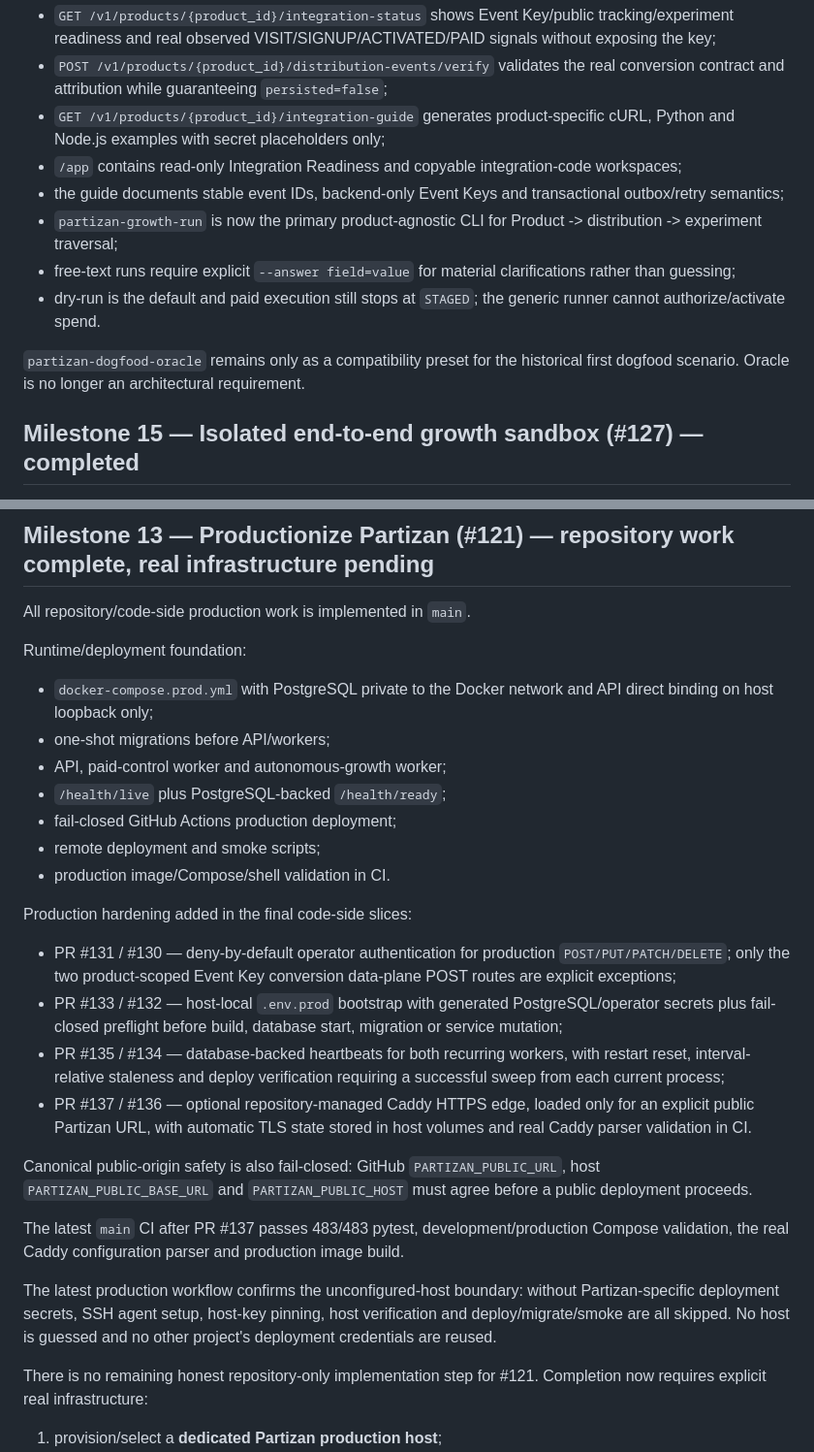
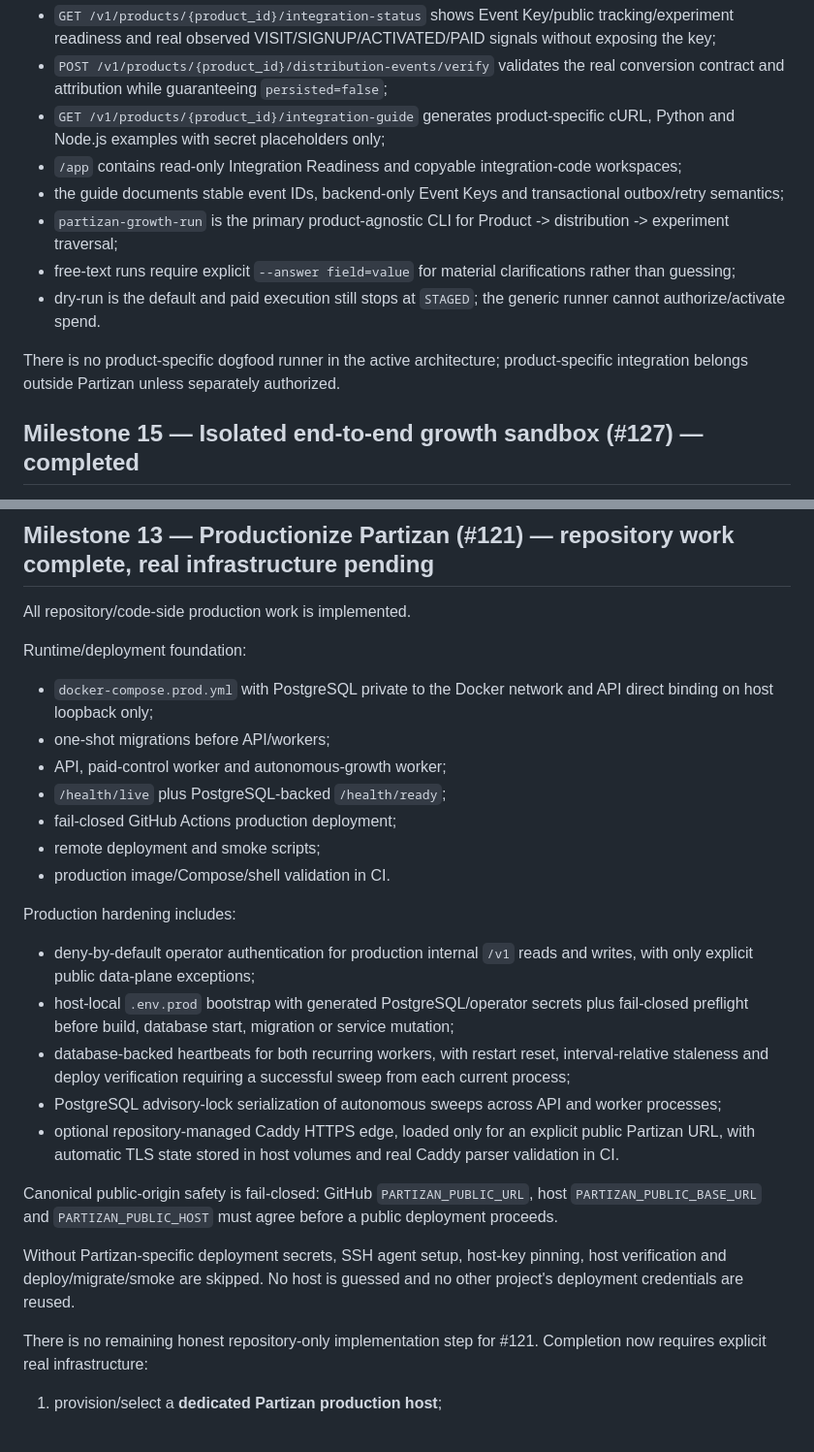
Before and after one commit to vladimirutkin2mn-lgtm/Partizan_bot, a Markdown page: docs/CURRENT_STATUS.md, 2 parts joined by grey strips. Shown at 97% size. GitHub-like rendering.

```diff
--- a/docs/CURRENT_STATUS.md
+++ b/docs/CURRENT_STATUS.md
@@ -55,11 +76,11 @@ A product can now connect to Partizan without Partizan developers patching its r
 - `GET /v1/products/{product_id}/integration-guide` generates product-specific cURL, Python and Node.js examples with secret placeholders only;
 - `/app` contains read-only Integration Readiness and copyable integration-code workspaces;
 - the guide documents stable event IDs, backend-only Event Keys and transactional outbox/retry semantics;
-- `partizan-growth-run` is now the primary product-agnostic CLI for Product -> distribution -> experiment traversal;
+- `partizan-growth-run` is the primary product-agnostic CLI for Product -> distribution -> experiment traversal;
 - free-text runs require explicit `--answer field=value` for material clarifications rather than guessing;
 - dry-run is the default and paid execution still stops at `STAGED`; the generic runner cannot authorize/activate spend.
 
-`partizan-dogfood-oracle` remains only as a compatibility preset for the historical first dogfood scenario. Oracle is no longer an architectural requirement.
+There is no product-specific dogfood runner in the active architecture; product-specific integration belongs outside Partizan unless separately authorized.
 
 ## Milestone 15 — Isolated end-to-end growth sandbox (#127) — completed
 
@@ -96,7 +117,7 @@ This is an internal correctness proof only. It does **not** count as real acquis
 
 ## Milestone 13 — Productionize Partizan (#121) — repository work complete, real infrastructure pending
 
-All repository/code-side production work is implemented in `main`.
+All repository/code-side production work is implemented.
 
 Runtime/deployment foundation:
 
@@ -108,18 +129,17 @@ Runtime/deployment foundation:
 - remote deployment and smoke scripts;
 - production image/Compose/shell validation in CI.
 
-Production hardening added in the final code-side slices:
+Production hardening includes:
 
-- PR #131 / #130 — deny-by-default operator authentication for production `POST/PUT/PATCH/DELETE`; only the two product-scoped Event Key conversion data-plane POST routes are explicit exceptions;
-- PR #133 / #132 — host-local `.env.prod` bootstrap with generated PostgreSQL/operator secrets plus fail-closed preflight before build, database start, migration or service mutation;
-- PR #135 / #134 — database-backed heartbeats for both recurring workers, with restart reset, interval-relative staleness and deploy verification requiring a successful sweep from each current process;
-- PR #137 / #136 — optional repository-managed Caddy HTTPS edge, loaded only for an explicit public Partizan URL, with automatic TLS state stored in host volumes and real Caddy parser validation in CI.
+- deny-by-default operator authentication for production internal `/v1` reads and writes, with only explicit public data-plane exceptions;
+- host-local `.env.prod` bootstrap with generated PostgreSQL/operator secrets plus fail-closed preflight before build, database start, migration or service mutation;
+- database-backed heartbeats for both recurring workers, with restart reset, interval-relative staleness and deploy verification requiring a successful sweep from each current process;
+- PostgreSQL advisory-lock serialization of autonomous sweeps across API and worker processes;
+- optional repository-managed Caddy HTTPS edge, loaded only for an explicit public Partizan URL, with automatic TLS state stored in host volumes and real Caddy parser validation in CI.
 
-Canonical public-origin safety is also fail-closed: GitHub `PARTIZAN_PUBLIC_URL`, host `PARTIZAN_PUBLIC_BASE_URL` and `PARTIZAN_PUBLIC_HOST` must agree before a public deployment proceeds.
+Canonical public-origin safety is fail-closed: GitHub `PARTIZAN_PUBLIC_URL`, host `PARTIZAN_PUBLIC_BASE_URL` and `PARTIZAN_PUBLIC_HOST` must agree before a public deployment proceeds.
 
-The latest `main` CI after PR #137 passes 483/483 pytest, development/production Compose validation, the real Caddy configuration parser and production image build.
-
-The latest production workflow confirms the unconfigured-host boundary: without Partizan-specific deployment secrets, SSH agent setup, host-key pinning, host verification and deploy/migrate/smoke are all skipped. No host is guessed and no other project's deployment credentials are reused.
+Without Partizan-specific deployment secrets, SSH agent setup, host-key pinning, host verification and deploy/migrate/smoke are skipped. No host is guessed and no other project's deployment credentials are reused.
 
 There is no remaining honest repository-only implementation step for #121. Completion now requires explicit real infrastructure:
 
```
Also changed, not shown: other parts of docs/CURRENT_STATUS.md (+27 -6 lines).
